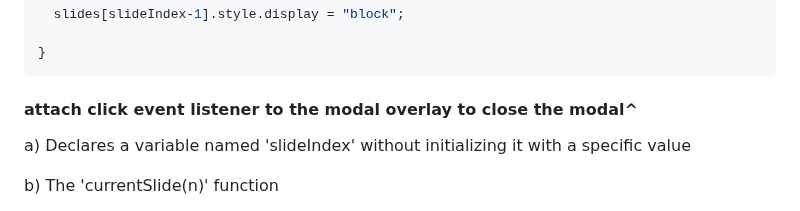
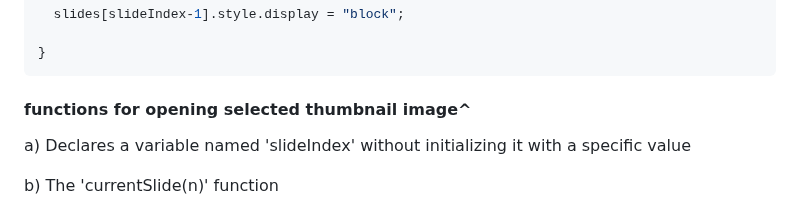
Before and after one commit to daniel-stoychev/portfolio2, a Markdown page: README.md, the part around the change. Drawn GitHub-style.

````diff
--- a/README.md
+++ b/README.md
@@ -322,7 +322,7 @@ function showSlides(n) {
 
 }
 ```
- #### attach click event listener to the modal overlay to close the modal^
+ #### functions for opening selected thumbnail image^
 
  a) Declares a variable named 'slideIndex' without initializing it with a specific value
 
````
